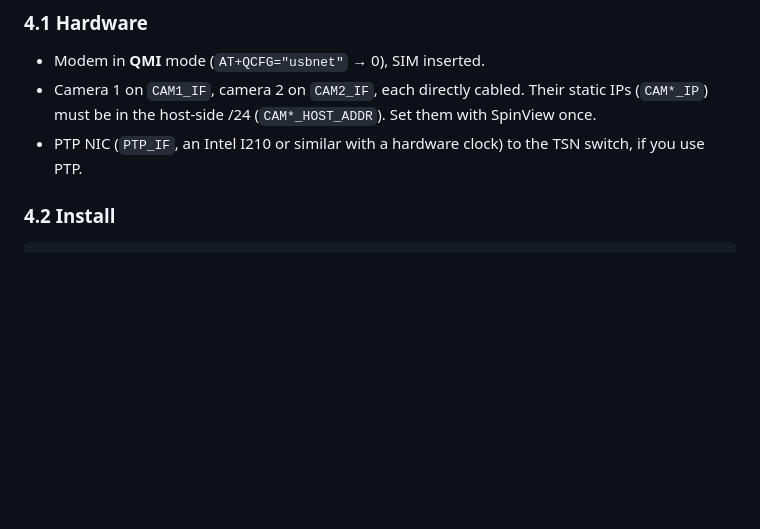
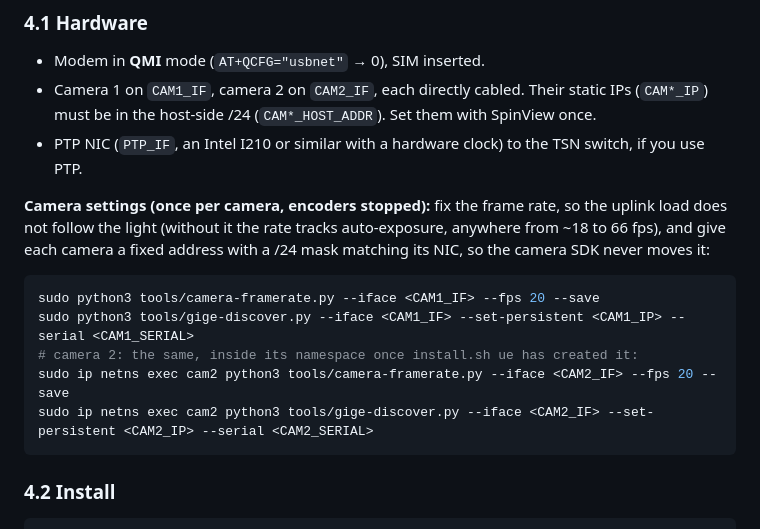
Before and after one commit to abdulwahabqurashi/tsn5g-testbed, a Markdown page: docs/DEPLOY.md, the part around the change. GitHub-like rendering; blank space fills up the shorter version.

````diff
--- a/docs/DEPLOY.md
+++ b/docs/DEPLOY.md
@@ -151,6 +151,18 @@ ssh -L 5902:localhost:5900 <VIEWER_USER>@<CORE_LAN_IP>      # then VNC viewer ->
 - PTP NIC (`PTP_IF`, an Intel I210 or similar with a hardware clock) to the
   TSN switch, if you use PTP.
 
+**Camera settings (once per camera, encoders stopped):** fix the frame rate,
+so the uplink load does not follow the light (without it the rate tracks
+auto-exposure, anywhere from ~18 to 66 fps), and give each camera a fixed
+address with a /24 mask matching its NIC, so the camera SDK never moves it:
+```bash
+sudo python3 tools/camera-framerate.py --iface <CAM1_IF> --fps 20 --save
+sudo python3 tools/gige-discover.py --iface <CAM1_IF> --set-persistent <CAM1_IP> --serial <CAM1_SERIAL>
+# camera 2: the same, inside its namespace once install.sh ue has created it:
+sudo ip netns exec cam2 python3 tools/camera-framerate.py --iface <CAM2_IF> --fps 20 --save
+sudo ip netns exec cam2 python3 tools/gige-discover.py --iface <CAM2_IF> --set-persistent <CAM2_IP> --serial <CAM2_SERIAL>
+```
+
 ### 4.2 Install
 
 ```bash
````
Also changed, not shown: docs/CHANGES.md (+44 -1 lines).
